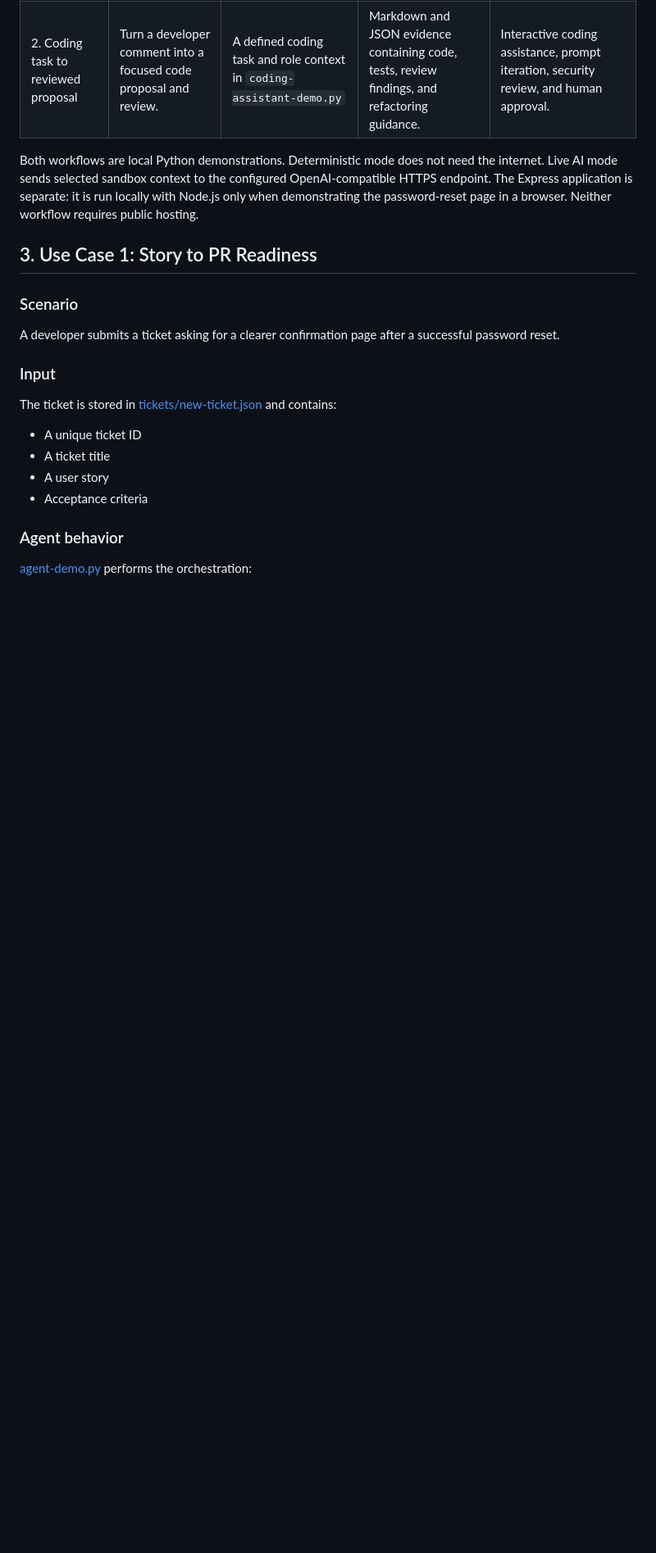
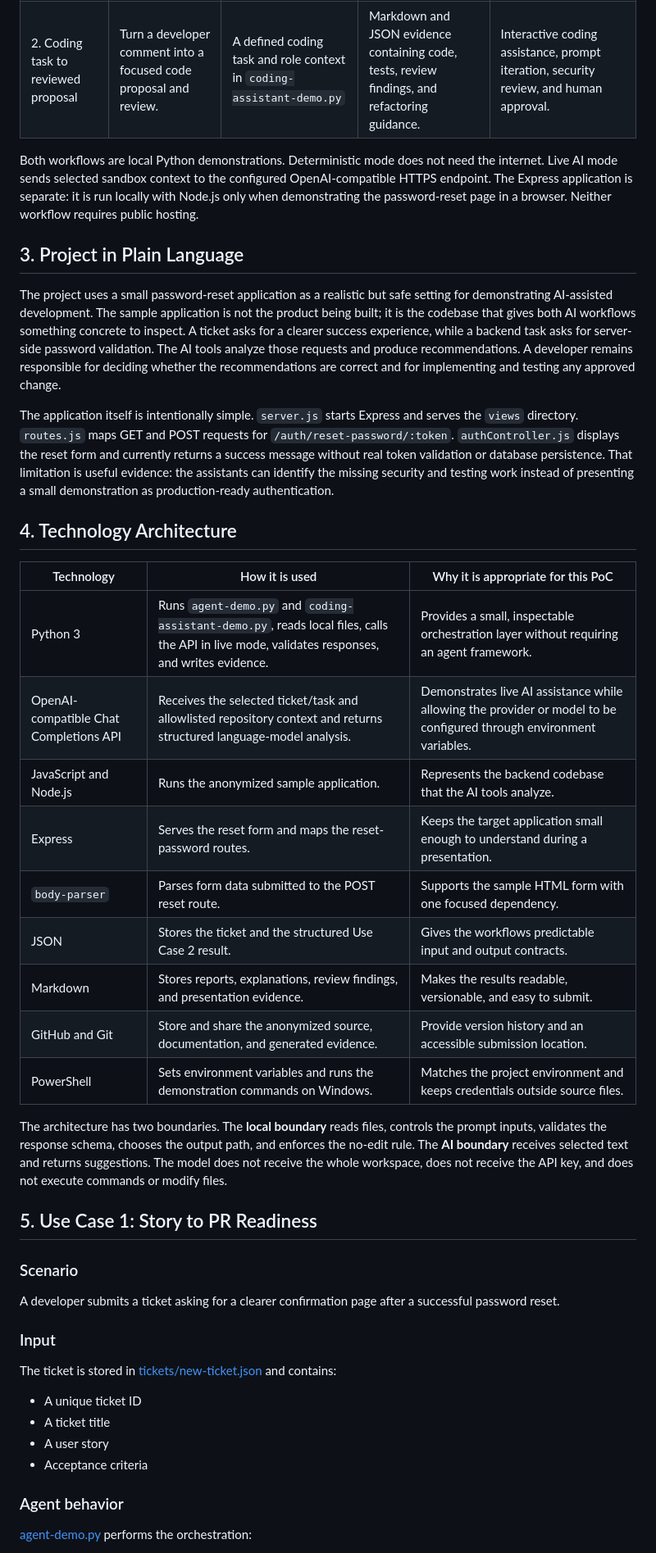
Before and after one commit to ebtenorio/MyridiusAiPoC, a Markdown page: docs/submission-overview.md, the part around one of its changes. Shown at 82% size. Drawn GitHub-style; blank space fills up the shorter version.

Commit message:
updated submission overview

```diff
--- a/docs/submission-overview.md
+++ b/docs/submission-overview.md
@@ -29,7 +29,29 @@ The two use cases are deliberately sequential. Use Case 1 starts with a product-
 
 Both workflows are local Python demonstrations. Deterministic mode does not need the internet. Live AI mode sends selected sandbox context to the configured OpenAI-compatible HTTPS endpoint. The Express application is separate: it is run locally with Node.js only when demonstrating the password-reset page in a browser. Neither workflow requires public hosting.
 
-## 3. Use Case 1: Story to PR Readiness
+## 3. Project in Plain Language
+
+The project uses a small password-reset application as a realistic but safe setting for demonstrating AI-assisted development. The sample application is not the product being built; it is the codebase that gives both AI workflows something concrete to inspect. A ticket asks for a clearer success experience, while a backend task asks for server-side password validation. The AI tools analyze those requests and produce recommendations. A developer remains responsible for deciding whether the recommendations are correct and for implementing and testing any approved change.
+
+The application itself is intentionally simple. `server.js` starts Express and serves the `views` directory. `routes.js` maps GET and POST requests for `/auth/reset-password/:token`. `authController.js` displays the reset form and currently returns a success message without real token validation or database persistence. That limitation is useful evidence: the assistants can identify the missing security and testing work instead of presenting a small demonstration as production-ready authentication.
+
+## 4. Technology Architecture
+
+| Technology | How it is used | Why it is appropriate for this PoC |
+|---|---|---|
+| Python 3 | Runs `agent-demo.py` and `coding-assistant-demo.py`, reads local files, calls the API in live mode, validates responses, and writes evidence. | Provides a small, inspectable orchestration layer without requiring an agent framework. |
+| OpenAI-compatible Chat Completions API | Receives the selected ticket/task and allowlisted repository context and returns structured language-model analysis. | Demonstrates live AI assistance while allowing the provider or model to be configured through environment variables. |
+| JavaScript and Node.js | Runs the anonymized sample application. | Represents the backend codebase that the AI tools analyze. |
+| Express | Serves the reset form and maps the reset-password routes. | Keeps the target application small enough to understand during a presentation. |
+| `body-parser` | Parses form data submitted to the POST reset route. | Supports the sample HTML form with one focused dependency. |
+| JSON | Stores the ticket and the structured Use Case 2 result. | Gives the workflows predictable input and output contracts. |
+| Markdown | Stores reports, explanations, review findings, and presentation evidence. | Makes the results readable, versionable, and easy to submit. |
+| GitHub and Git | Store and share the anonymized source, documentation, and generated evidence. | Provide version history and an accessible submission location. |
+| PowerShell | Sets environment variables and runs the demonstration commands on Windows. | Matches the project environment and keeps credentials outside source files. |
+
+The architecture has two boundaries. The **local boundary** reads files, controls the prompt inputs, validates the response schema, chooses the output path, and enforces the no-edit rule. The **AI boundary** receives selected text and returns suggestions. The model does not receive the whole workspace, does not receive the API key, and does not execute commands or modify files.
+
+## 5. Use Case 1: Story to PR Readiness
 
 ### Scenario
 
```
Also changed, not shown: other parts of docs/submission-overview.md (+9 -9 lines).
